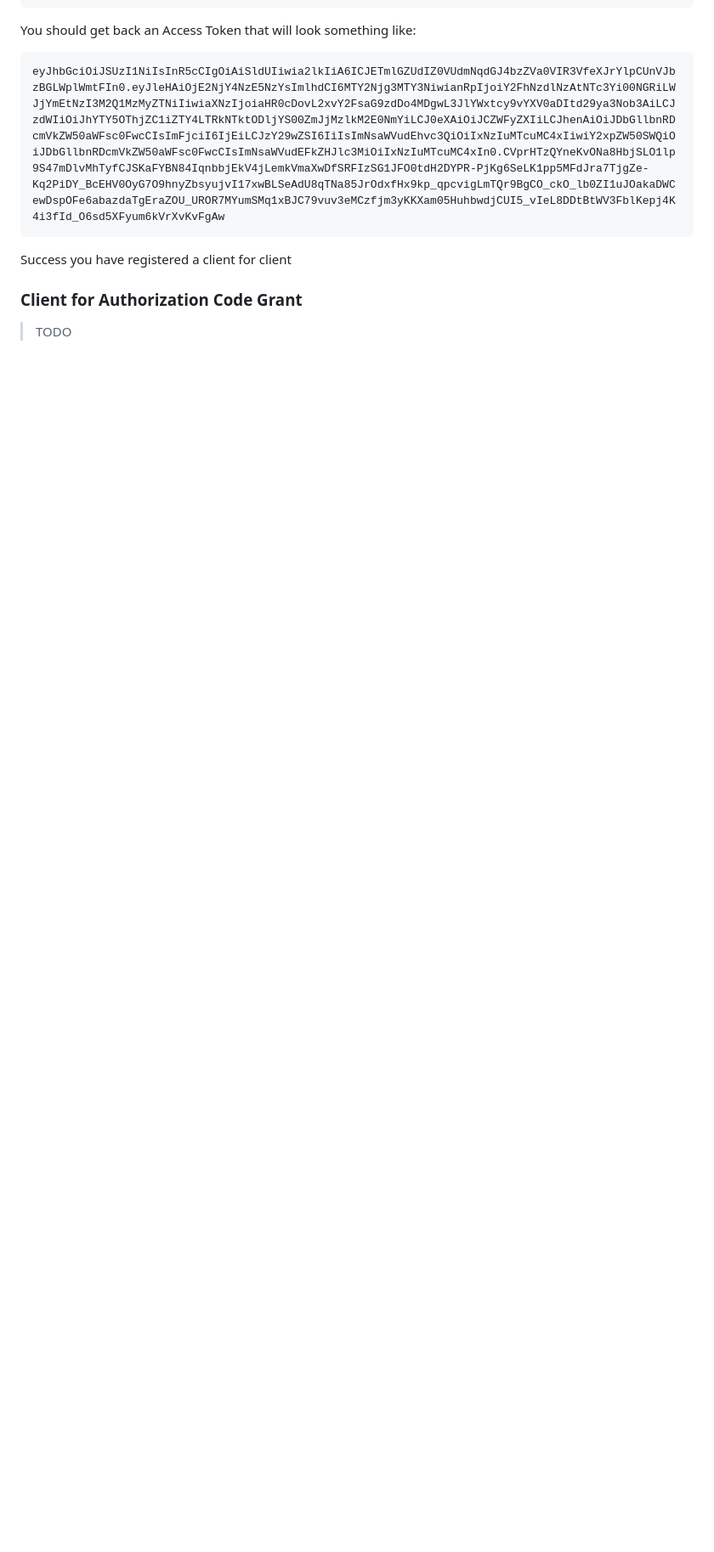
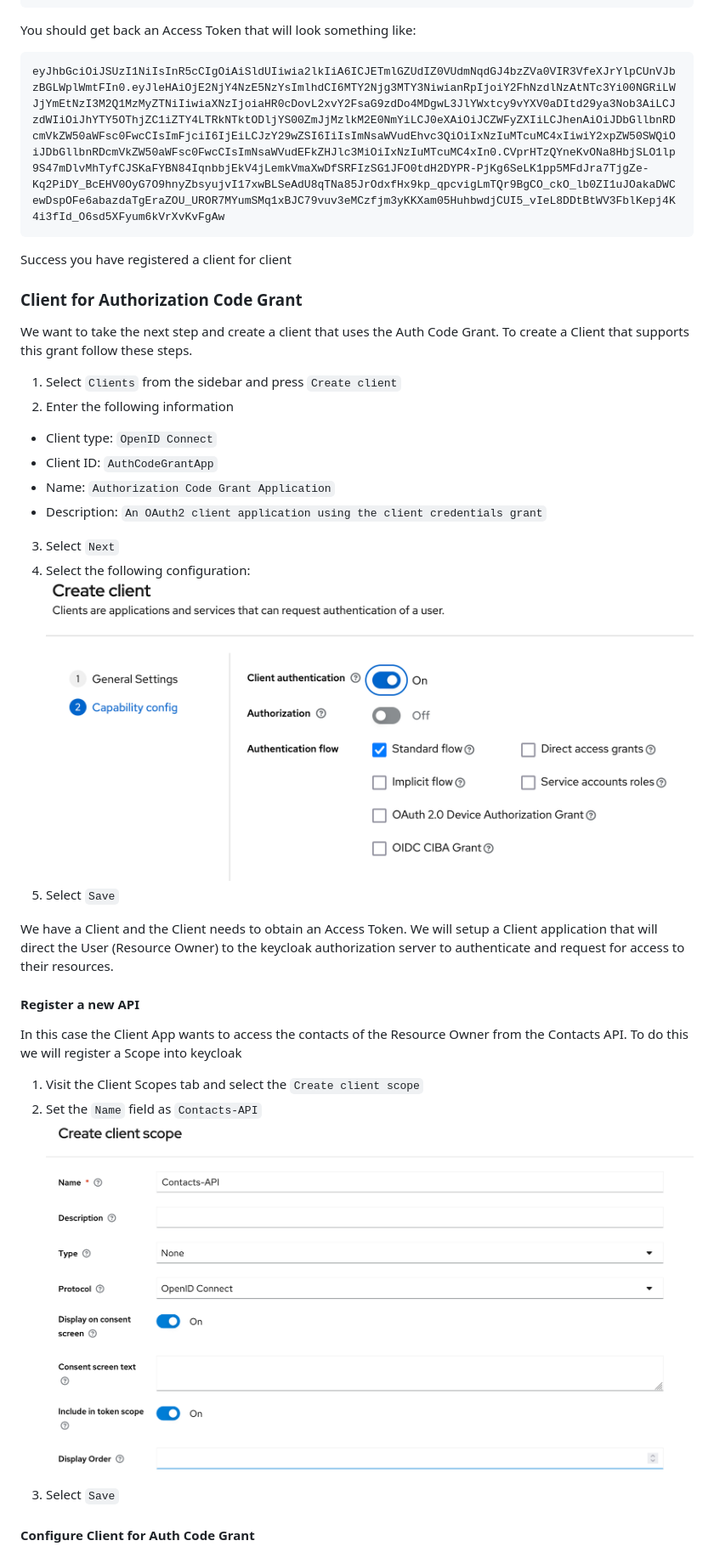
Before and after one commit to Budlee/oauth2-workshop, a Markdown page: README.md, the part around the change printed below. Shown: that part at 85% size. Rendered like a GitHub page; pictures changed too: images/auth-code-grant-scope-creation.png (added), images/auth-code-setup.png (added); blank space fills up the shorter version.

Commit message:
Adding in Auth Code Grant part to workshop

```diff
--- a/README.md
+++ b/README.md
@@ -185,4 +184,32 @@ Success you have registered a client for client
 
 ### Client for Authorization Code Grant
 
-> TODO
+We want to take the next step and create a client that uses the Auth Code Grant.
+To create a Client that supports this grant follow these steps.
+
+1. Select `Clients` from the sidebar and press `Create client`
+2. Enter the following information
+* Client type: `OpenID Connect`
+* Client ID: `AuthCodeGrantApp`
+* Name: `Authorization Code Grant Application`
+* Description: `An OAuth2 client application using the client credentials grant`
+3. Select `Next`
+4. Select the following configuration:
+   ![Authorization Code grant setup image](images/auth-code-setup.png "Authorization Code grant setup")
+5. Select `Save`
+
+We have a Client and the Client needs to obtain an Access Token.
+We will setup a Client application that will direct the User (Resource Owner) to the keycloak authorization server to authenticate and request for access to their resources.
+
+#### Register a new API
+
+In this case the Client App wants to access the contacts of the Resource Owner from the Contacts API.
+To do this we will register a Scope into keycloak
+
+1. Visit the Client Scopes tab and select the `Create client scope`
+2. Set the `Name` field as `Contacts-API`
+  ![Creating a new Contacts-API scope](images/auth-code-grant-scope-creation.png)
+3. Select `Save`
+
+#### Configure Client for Auth Code Grant
+
```
Also changed, not shown: other parts of README.md (+64 -32 lines), images/auth-code-grant-add-scope-to-client.png (added), images/auth-code-grant-config-access.png (added), images/auth-code-grant-config-login.png (added), images/auth-code-grant-credentials.png (added), 10 other files.
